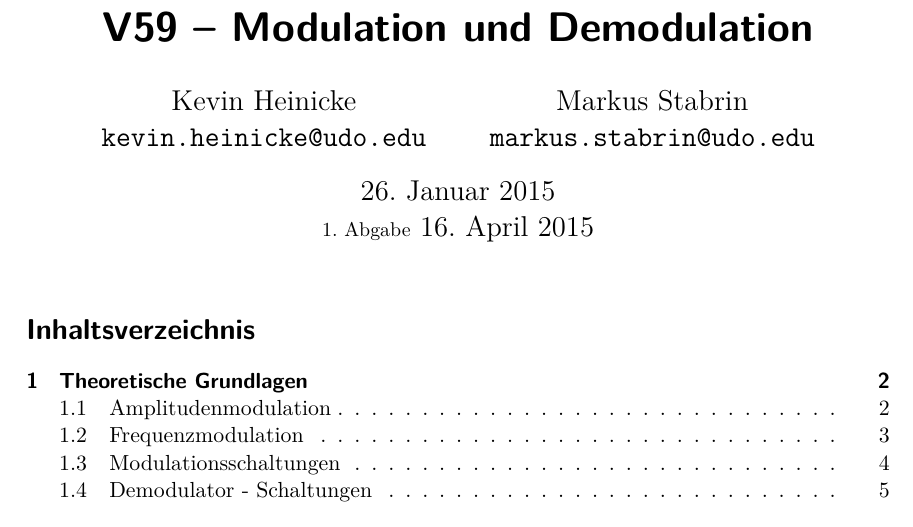
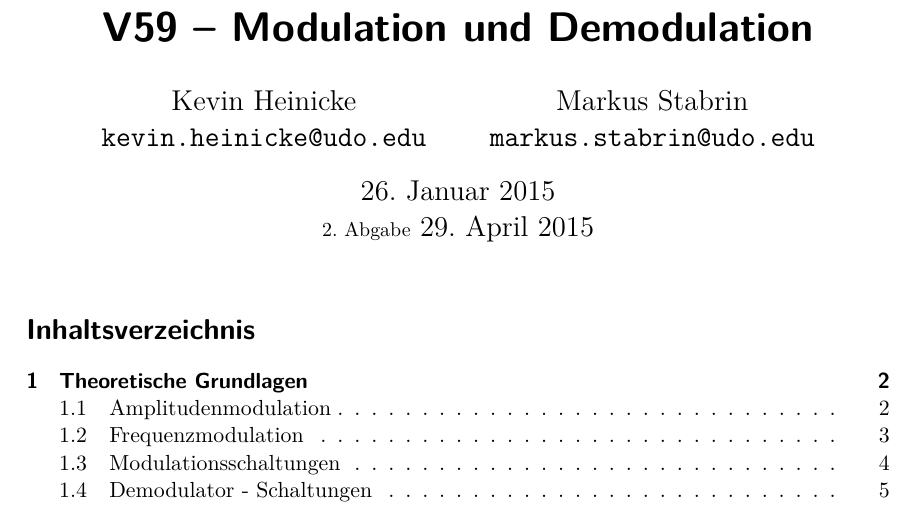
Before and after one commit to bixel/FP14, a LaTeX document (V59_Modulation-Demodulation/00_main.tex): part of page 1 of 18, cut so that both start at the same text. Compiled offline with XeLaTeX; an older LaTeX class or package is replaced by its successor.

Commit message:
update date for 2nd version

```diff
--- a/V59_Modulation-Demodulation/00_main.tex
+++ b/V59_Modulation-Demodulation/00_main.tex
@@ -13,7 +13,7 @@
 }
 \date{%
     26. Januar 2015\\
-    {\small 1. Abgabe} 16. April 2015
+    {\small 2. Abgabe} 29. April 2015
 }
 \begin{document}
     \maketitle%
```
